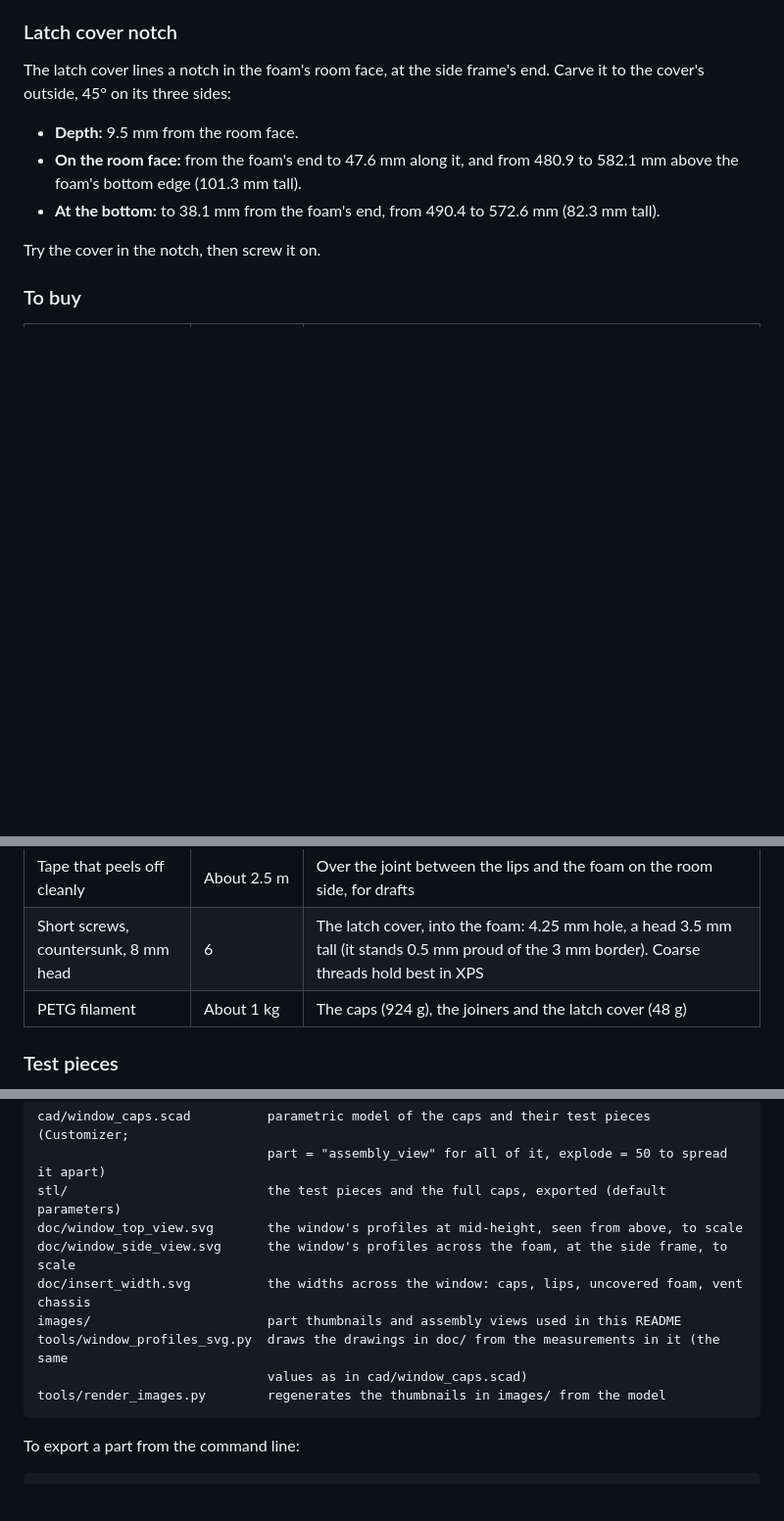
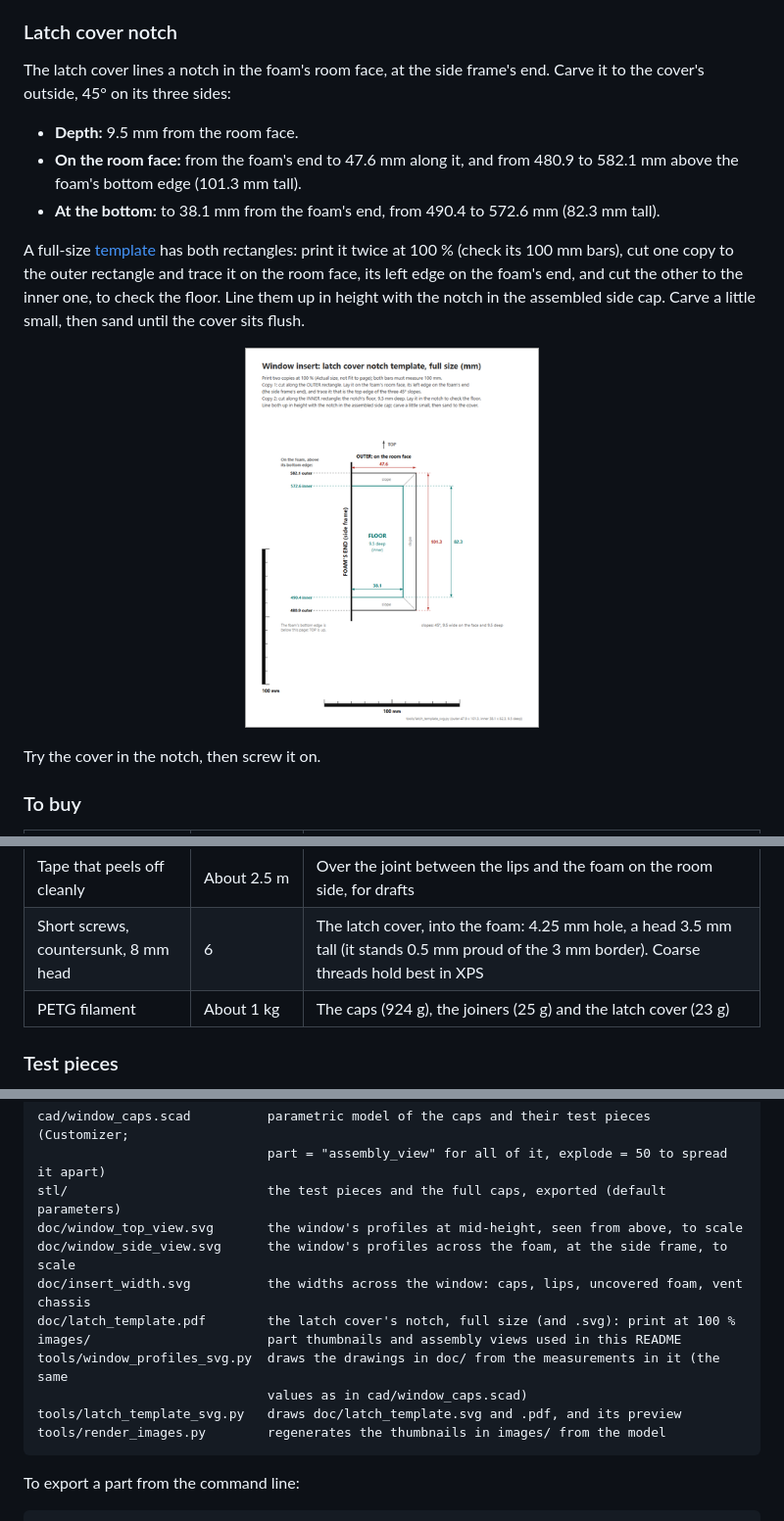
Before and after one commit to mmassico/window_air_vent, a Markdown page: window_insert/README.md, 3 parts joined by grey strips. Shown at 98% size. GitHub-like rendering; pictures changed too: window_insert/images/latch_template.png (added); blank space fills up the shorter version.

````diff
--- a/window_insert/README.md
+++ b/window_insert/README.md
@@ -96,6 +96,12 @@ The latch cover lines a notch in the foam's room face, at the side frame's end.
 - **On the room face:** from the foam's end to 47.6 mm along it, and from 480.9 to 582.1 mm above the foam's bottom edge (101.3 mm tall).
 - **At the bottom:** to 38.1 mm from the foam's end, from 490.4 to 572.6 mm (82.3 mm tall).
 
+A full-size [template](doc/latch_template.pdf) has both rectangles: print it twice at 100 % (check its 100 mm bars), cut one copy to the outer rectangle and trace it on the room face, its left edge on the foam's end, and cut the other to the inner one, to check the floor. Line them up in height with the notch in the assembled side cap. Carve a little small, then sand until the cover sits flush.
+
+<p align="center">
+  <a href="doc/latch_template.pdf"><img src="images/latch_template.png" alt="Preview of the latch cover notch template: the outer rectangle, 47.6 x 101.3 mm, on the room face, and the inner one, 38.1 x 82.3 mm, the notch's floor, sharing the foam's end edge, with the 45 degree slopes between them, their heights above the foam's bottom edge, and 100 mm scale bars" width="300"></a>
+</p>
+
 Try the cover in the notch, then screw it on.
 
 ### To buy
@@ -106,7 +112,7 @@ Try the cover in the notch, then screw it on.
 | Thin foam tape (weatherstrip) | About 1 m | In the top frame's channel (2 or 3 mm), and in the 0.5 mm gaps where the caps' ends meet |
 | Tape that peels off cleanly | About 2.5 m | Over the joint between the lips and the foam on the room side, for drafts |
 | Short screws, countersunk, 8 mm head | 6 | The latch cover, into the foam: 4.25 mm hole, a head 3.5 mm tall (it stands 0.5 mm proud of the 3 mm border). Coarse threads hold best in XPS |
-| PETG filament | About 1 kg | The caps (924 g), the joiners and the latch cover (48 g) |
+| PETG filament | About 1 kg | The caps (924 g), the joiners (25 g) and the latch cover (23 g) |
 
 ### Test pieces
 
@@ -199,9 +205,11 @@ stl/                          the test pieces and the full caps, exported (defau
 doc/window_top_view.svg       the window's profiles at mid-height, seen from above, to scale
 doc/window_side_view.svg      the window's profiles across the foam, at the side frame, to scale
 doc/insert_width.svg          the widths across the window: caps, lips, uncovered foam, vent chassis
+doc/latch_template.pdf        the latch cover's notch, full size (and .svg): print at 100 %
 images/                       part thumbnails and assembly views used in this README
 tools/window_profiles_svg.py  draws the drawings in doc/ from the measurements in it (the same
                               values as in cad/window_caps.scad)
+tools/latch_template_svg.py   draws doc/latch_template.svg and .pdf, and its preview
 tools/render_images.py        regenerates the thumbnails in images/ from the model
 ```
 
````
Also changed, not shown: 3 other files.
